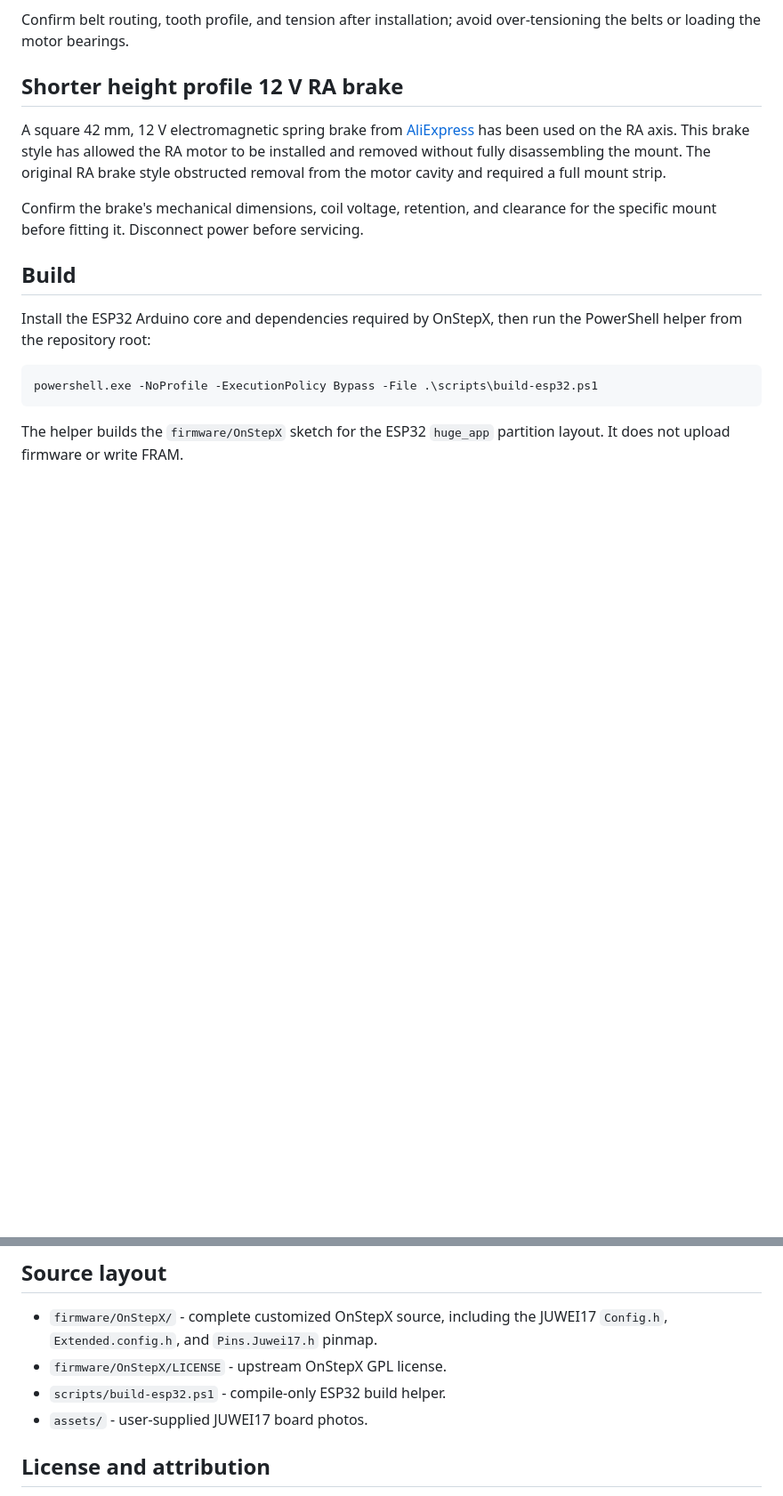
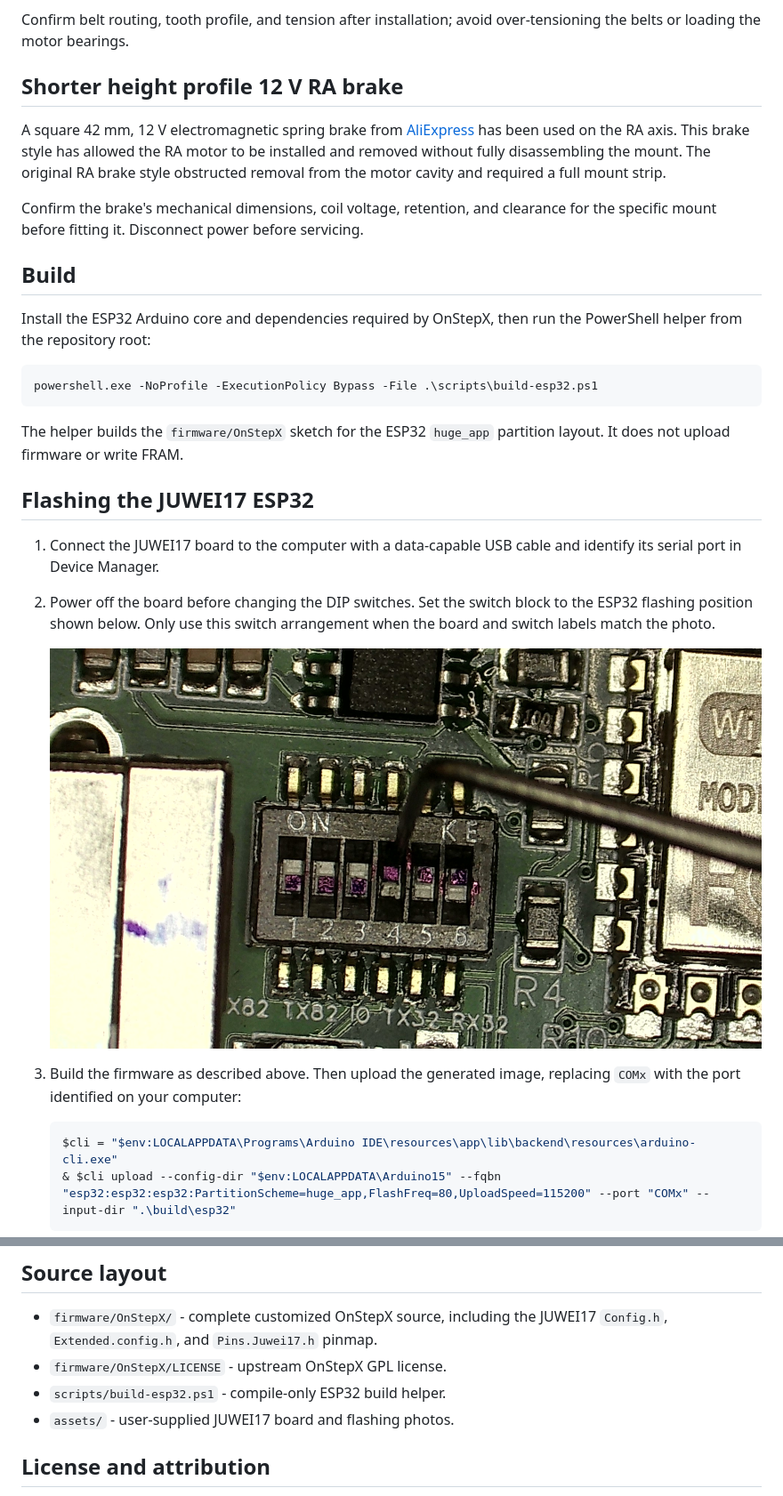
Before and after one commit to ikeysolomon/Juwei17upgradeMods, a Markdown page: README.md, 2 parts joined by grey strips. Shown at 89% size. Rendered like a GitHub page; pictures changed too: assets/flashing-esp32-dipswitch.jpg (added); blank space fills up the shorter version.

````diff
--- a/README.md
+++ b/README.md
@@ -86,3 +86,17 @@ powershell.exe -NoProfile -ExecutionPolicy Bypass -File .\scripts\build-esp32.ps
 
 The helper builds the `firmware/OnStepX` sketch for the ESP32 `huge_app` partition layout. It does not upload firmware or write FRAM.
 
+## Flashing the JUWEI17 ESP32
+
+1. Connect the JUWEI17 board to the computer with a data-capable USB cable and identify its serial port in Device Manager.
+2. Power off the board before changing the DIP switches. Set the switch block to the ESP32 flashing position shown below. Only use this switch arrangement when the board and switch labels match the photo.
+
+	![JUWEI17 DIP-switch setting for ESP32 flashing](assets/flashing-esp32-dipswitch.jpg)
+
+3. Build the firmware as described above. Then upload the generated image, replacing `COMx` with the port identified on your computer:
+
+	```powershell
+	$cli = "$env:LOCALAPPDATA\Programs\Arduino IDE\resources\app\lib\backend\resources\arduino-cli.exe"
+	& $cli upload --config-dir "$env:LOCALAPPDATA\Arduino15" --fqbn "esp32:esp32:esp32:PartitionScheme=huge_app,FlashFreq=80,UploadSpeed=115200" --port "COMx" --input-dir ".\build\esp32"
+	```
+
@@ -91,7 +117,7 @@ The helper builds the `firmware/OnStepX` sketch for the ESP32 `huge_app` partiti
 - `firmware/OnStepX/` - complete customized OnStepX source, including the JUWEI17 `Config.h`, `Extended.config.h`, and `Pins.Juwei17.h` pinmap.
 - `firmware/OnStepX/LICENSE` - upstream OnStepX GPL license.
 - `scripts/build-esp32.ps1` - compile-only ESP32 build helper.
-- `assets/` - user-supplied JUWEI17 board photos.
+- `assets/` - user-supplied JUWEI17 board and flashing photos.
 
 ## License and attribution
 
````
Also changed, not shown: other parts of README.md (+12 -0 lines), assets/esp12f-flashing-reference.jpg (added), assets/juwei17-run-mode-dipswitch.jpg (added), assets/usb-to-esp12f-reference.jpg (added).
